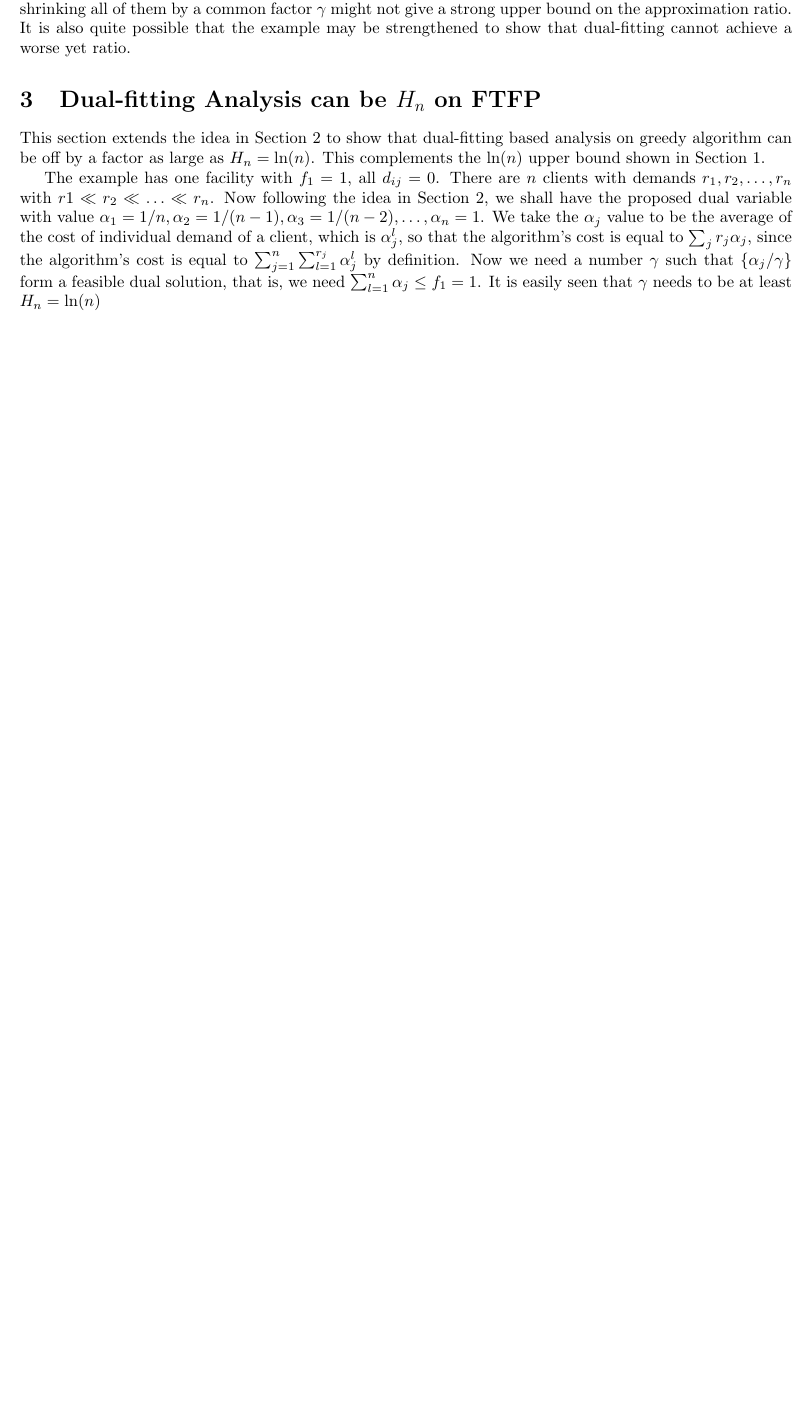
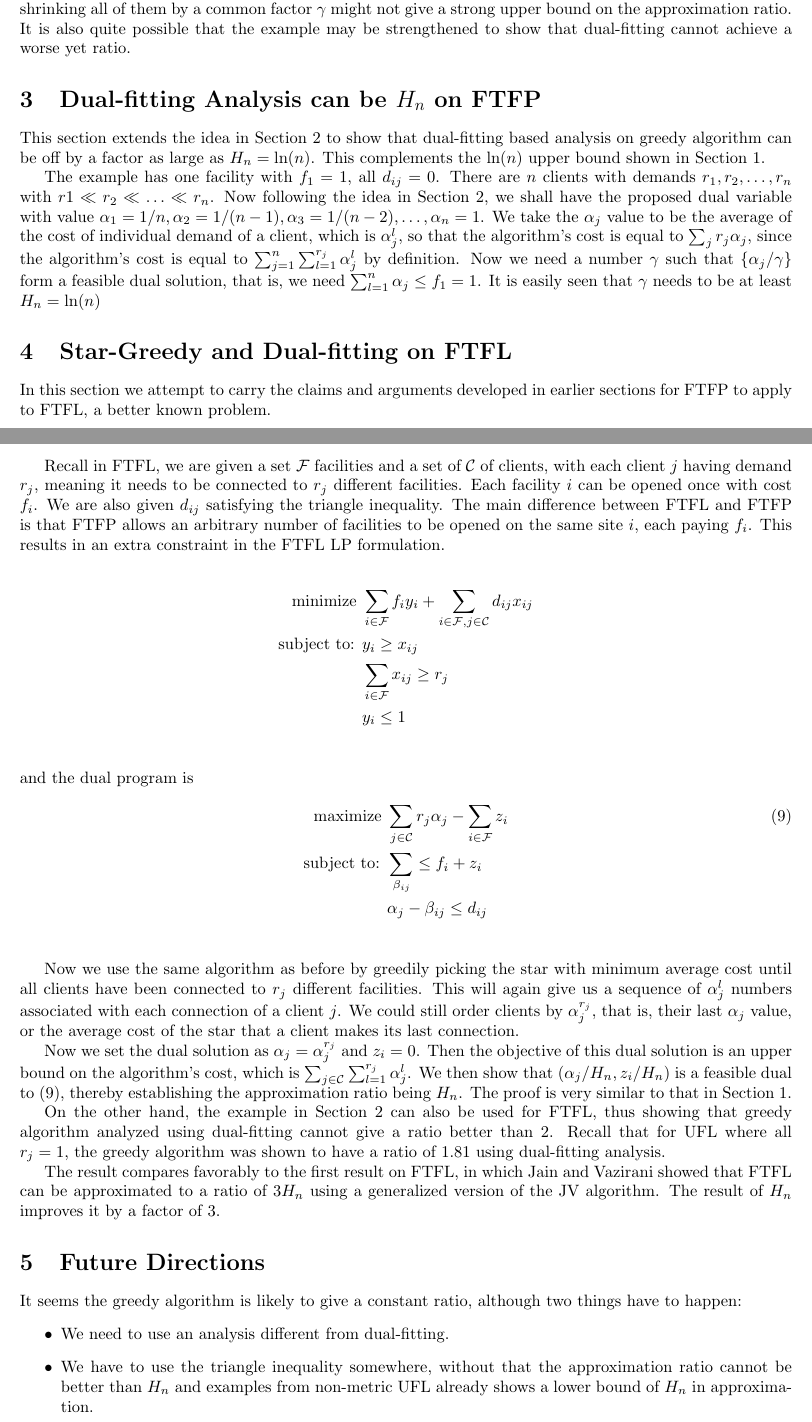
Before and after one commit to lantimilan/facilitylocation, a LaTeX document (primaldual.tex): part of page 3 of 3 before the commit and two parts of pages 3 and 4 of 4 after it, the two joined at a grey line, cut so that both start at the same text, the shorter picture padded with empty space. Compiled offline with pdfLaTeX.

Commit message:
add FTFL with ratio H_n

```diff
--- a/primaldual.tex
+++ b/primaldual.tex
@@ -203,4 +203,71 @@ feasible dual solution, that is, we need $\sum_{l=1}^n \alpha_j \leq
 f_1 = 1$. It is easily seen that $\gamma$ needs to be at least $H_n =
 \ln(n)$
 
+\section{Star-Greedy and Dual-fitting on FTFL}
+In this section we attempt to carry the claims and arguments developed
+in earlier sections for FTFP to apply to FTFL, a better known
+problem.
+
+Recall in FTFL, we are given a set $\mathcal F$ facilities and a set of
+$\mathcal C$ of clients, with each client $j$ having demand $r_j$,
+meaning it needs to be connected to $r_j$ different facilities. Each
+facility $i$ can be opened once with cost $f_i$. We are also given
+$d_{ij}$ satisfying the triangle inequality. The main difference
+between FTFL and FTFP is that FTFP allows an arbitrary number of
+facilities to be opened on the same site $i$, each paying $f_i$. This
+results in an extra constraint in the FTFL LP formulation.
+
+\begin{align*}
+  \text{minimize }& \sum_{i\in\mathcal{F}} f_i y_i +
+  \sum_{i\in\mathcal{F}, j\in\mathcal{C}} d_{ij} x_{ij}\\
+  \text{subject to: }& y_i \geq x_{ij}\\
+  &\sum_{i\in\mathcal{F}} x_{ij} \geq r_j\\
+  &y_i \leq 1\\
+\end{align*}
+and the dual program is
+\begin{align}
+  \label{eq:ftfl_dual}
+  \text{maximize }& \sum_{j\in\mathcal{C}} r_j \alpha_j -
+  \sum_{i\in\mathcal{F}} z_i\\ \notag
+  \text{subject to: }& \sum_{\beta_{ij}} \leq f_i + z_i\\ \notag
+  & \alpha_j - \beta_{ij} \leq d_{ij}\\ \notag
+\end{align}
+
+Now we use the same algorithm as before by greedily picking the star
+with minimum average cost until all clients have been connected to
+$r_j$ different facilities. This will again give us a sequence of
+$\alpha_j^l$ numbers associated with each connection of a client
+$j$. We could still order clients by $\alpha_j^{r_j}$, that is, their
+last $\alpha_j$ value, or the average cost of the star that a client
+makes its last connection.
+
+Now we set the dual solution as $\alpha_j = {\alpha_j^{r_j}}$ and $z_i
+= 0$. Then the objective of this dual solution is an upper bound on
+the algorithm's cost, which is $\sum_{j\in\mathcal{C}}\sum_{l=1}^{r_j}
+\alpha_j^l$. We then show that $(\alpha_j/H_n, z_i/H_n)$ is a feasible
+dual to (\ref{eq:ftfl_dual}), thereby establishing the approximation
+ratio being $H_n$. The proof is very similar to that in
+Section~\ref{sec:upp}.
+
+On the other hand, the example in Section~\ref{sec:dual2} can also be
+used for FTFL, thus showing that greedy algorithm analyzed using
+dual-fitting cannot give a ratio better than $2$. Recall that for UFL
+where all $r_j=1$, the greedy algorithm was shown to have a ratio of
+$1.81$ using dual-fitting analysis.
+
+The result compares favorably to the first result on FTFL, in which
+Jain and Vazirani showed that FTFL can be approximated to a ratio of
+$3H_n$ using a generalized version of the JV algorithm. The result of
+$H_n$ improves it by a factor of $3$.
+
+\section{Future Directions}
+It seems the greedy algorithm is likely to give a constant ratio,
+although two things have to happen:
+\begin{itemize}
+\item We need to use an analysis different from dual-fitting.
+\item We have to use the triangle inequality somewhere, without that
+  the approximation ratio cannot be better than $H_n$ and examples
+  from non-metric UFL already shows a lower bound of $H_n$ in approximation.
+\end{itemize}
+
 \end{document}
```
